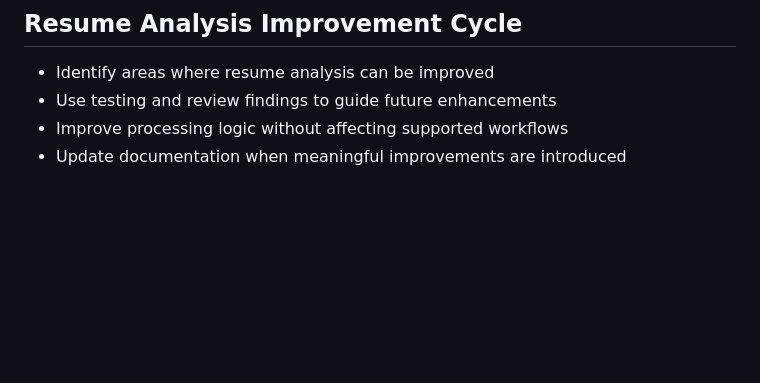
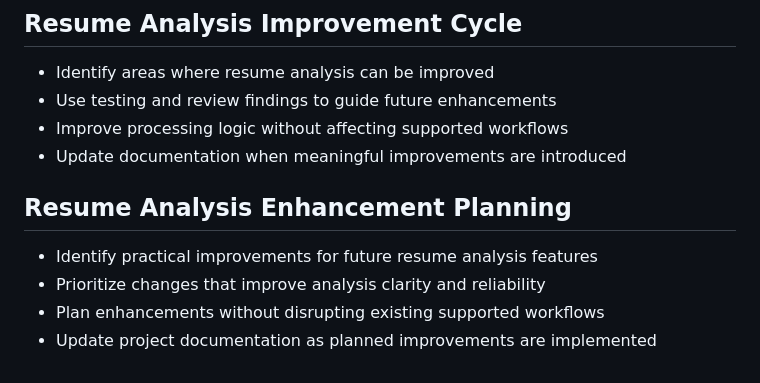
Before and after one commit to Sathiuppar2242/AI-Resume-Analyzer, a Markdown page: README.md, the part around the change. Rendered like a GitHub page; blank space fills up the shorter version.

Commit message:
Document resume analysis enhancement planning

```diff
--- a/README.md
+++ b/README.md
@@ -1091,3 +1091,10 @@ The project is maintained with incremental documentation and feature improvement
 - Use testing and review findings to guide future enhancements
 - Improve processing logic without affecting supported workflows
 - Update documentation when meaningful improvements are introduced
+
+## Resume Analysis Enhancement Planning
+
+- Identify practical improvements for future resume analysis features
+- Prioritize changes that improve analysis clarity and reliability
+- Plan enhancements without disrupting existing supported workflows
+- Update project documentation as planned improvements are implemented
```
